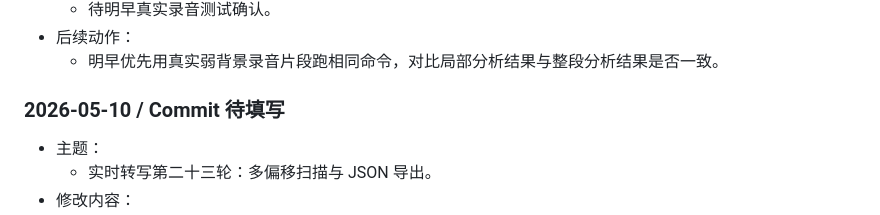
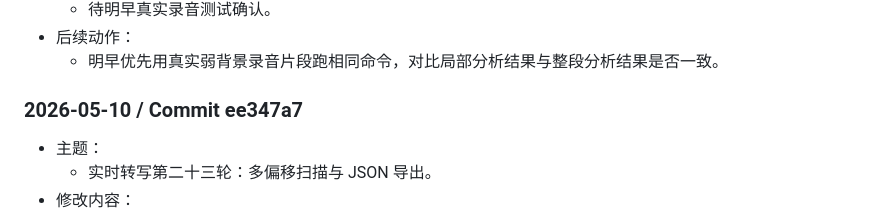
Before and after one commit to iicanfly/asr_project, a Markdown page: docs/PM/CHANGE_JOURNAL.md, the part around the change. Rendered like a GitHub page.

Commit message:
docs: record batch analysis export commit

```diff
--- a/docs/PM/CHANGE_JOURNAL.md
+++ b/docs/PM/CHANGE_JOURNAL.md
@@ -554,7 +554,7 @@
 - 后续动作：
   - 明早优先用真实弱背景录音片段跑相同命令，对比局部分析结果与整段分析结果是否一致。
 
-### 2026-05-10 / Commit 待填写
+### 2026-05-10 / Commit ee347a7
 - 主题：
   - 实时转写第二十三轮：多偏移扫描与 JSON 导出。
 - 修改内容：
```
